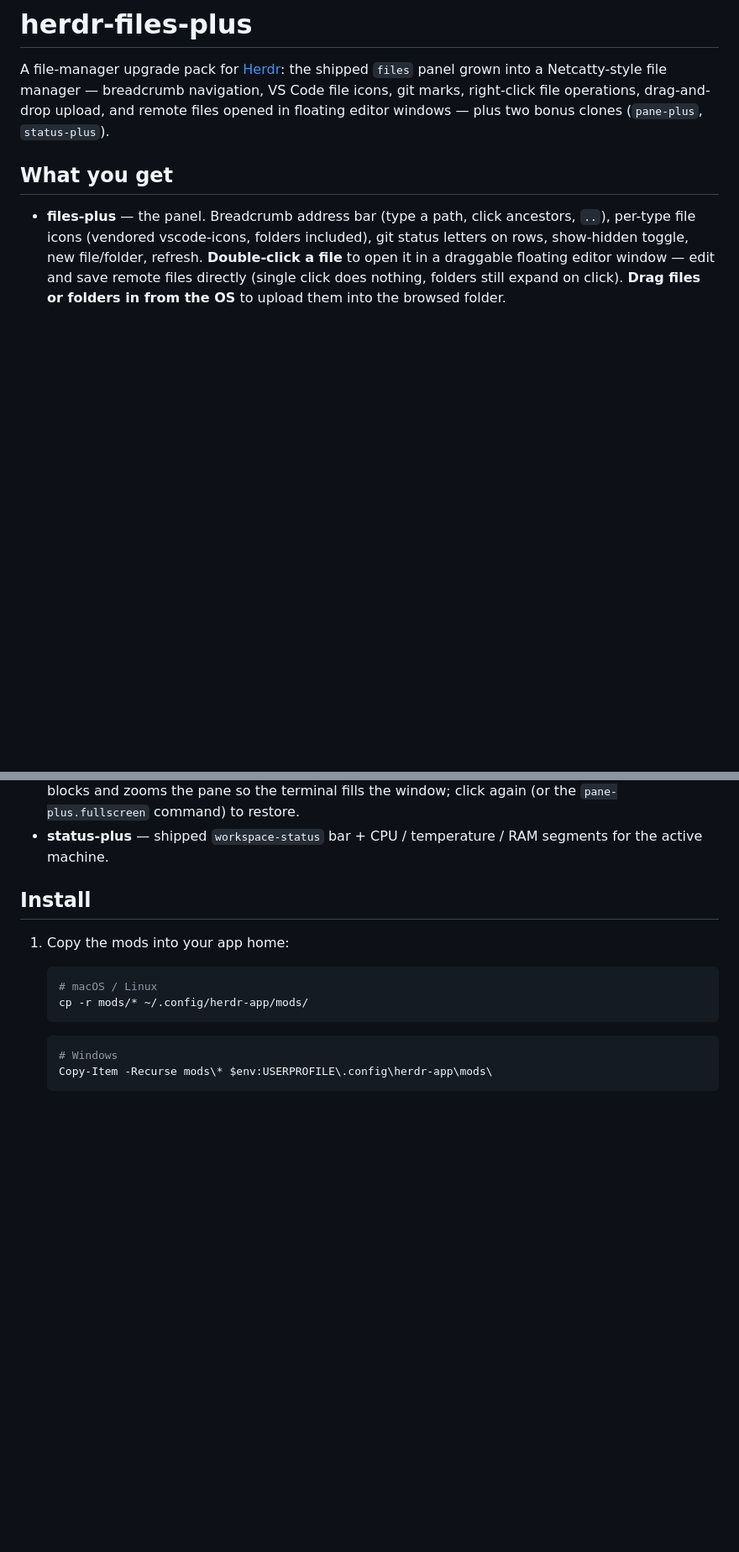
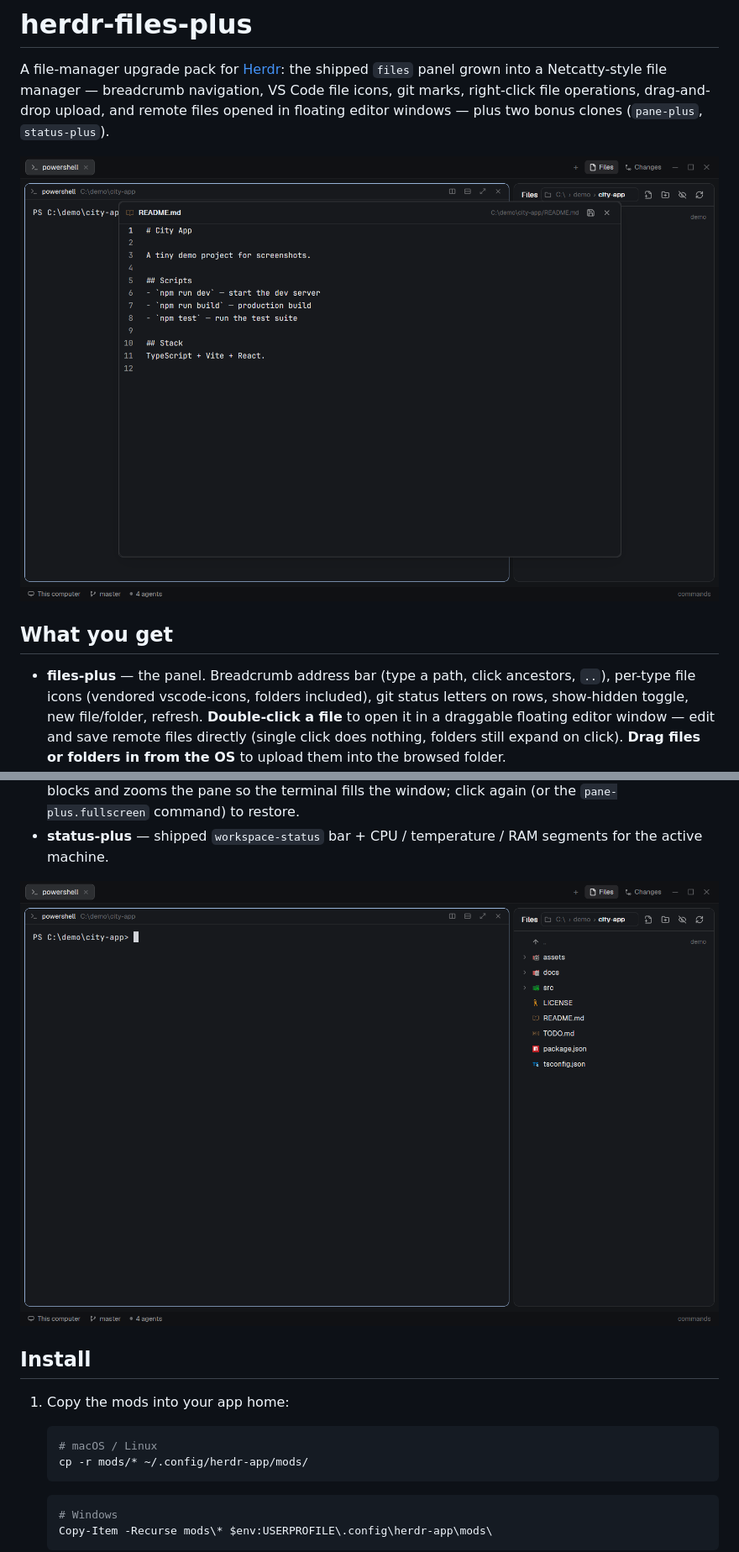
Before and after one commit to kilbertert/herdr-files-plus, a Markdown page: README.md, 2 parts joined by grey strips. Shown at 84% size. GitHub-like rendering; pictures changed too: preview-panel.png (added), preview.png (added); blank space fills up the shorter version.

Commit message:
docs: add preview screenshots to README

```diff
--- a/README.md
+++ b/README.md
@@ -5,6 +5,8 @@ shipped `files` panel grown into a Netcatty-style file manager — breadcrumb
 navigation, VS Code file icons, git marks, right-click file operations, drag-and-drop
 upload, and remote files opened in floating editor windows — plus two bonus
 clones (`pane-plus`, `status-plus`).
+
+![The files-plus panel with a floating editor window](preview.png)
 
 ## What you get
 
@@ -24,6 +26,8 @@ clones (`pane-plus`, `status-plus`).
   the window; click again (or the `pane-plus.fullscreen` command) to restore.
 - **status-plus** — shipped `workspace-status` bar + CPU / temperature / RAM
   segments for the active machine.
+
+![The panel: breadcrumb bar, per-type icons, git marks](preview-panel.png)
 
 ## Install
 
```
